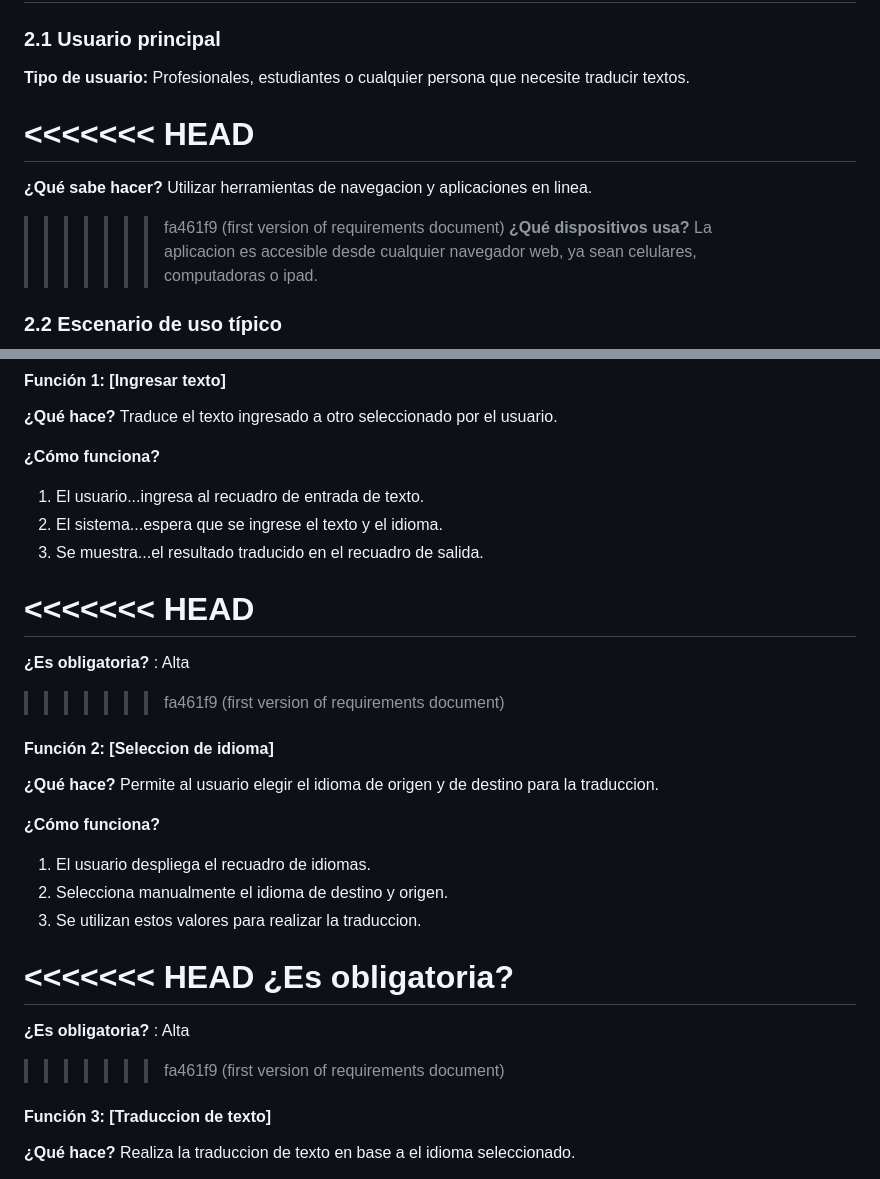
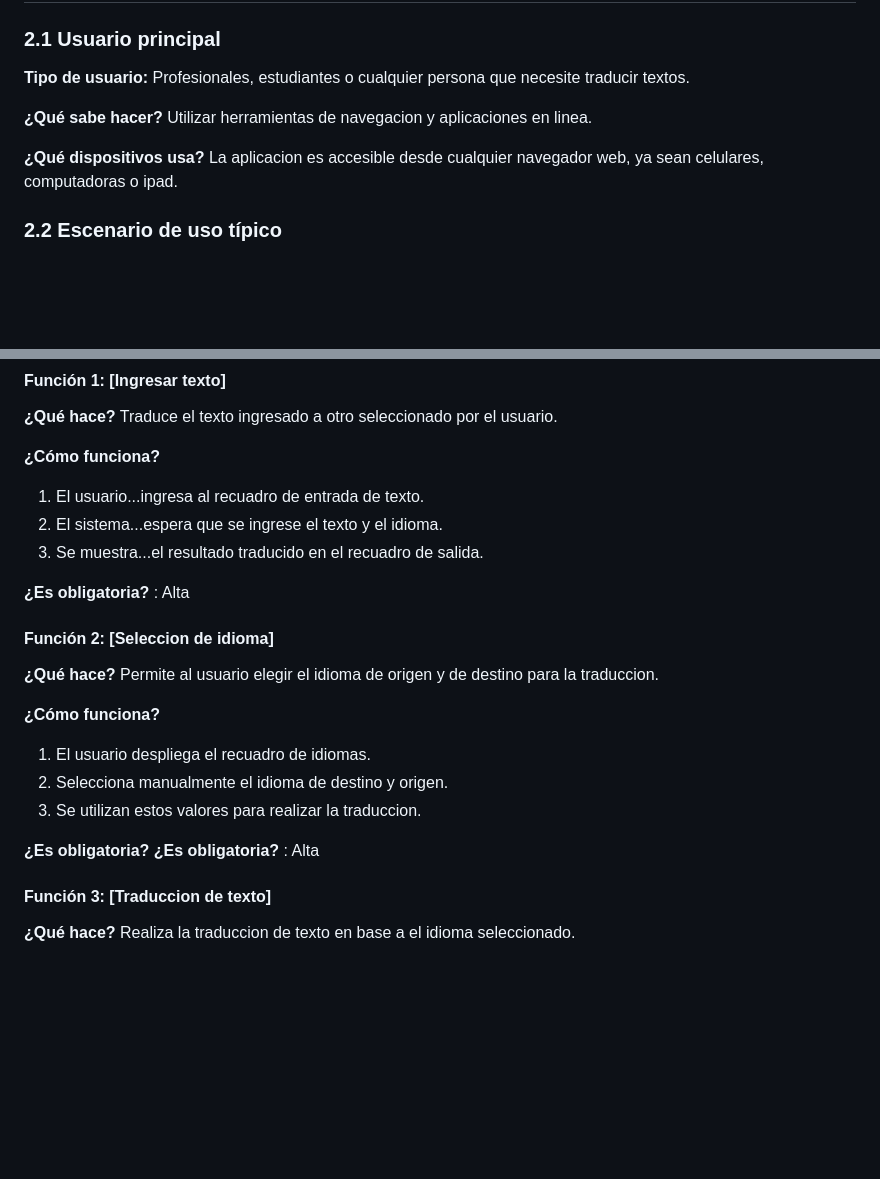
Before and after one commit to mmrunosquare/Unosquare-Quick-Translate, a Markdown page: Docs/1.analysis.md, 2 parts joined by grey strips. GitHub-like rendering; blank space fills up the shorter version.

Commit message:
first version of requirements document

```diff
--- a/Docs/1.analysis.md
+++ b/Docs/1.analysis.md
@@ -41,12 +41,9 @@ Realizara conversion de textos de un idioma a otro en tiempo real.
 ### 2.1 Usuario principal
 **Tipo de usuario:** Profesionales, estudiantes o cualquier persona que necesite traducir textos.
 
-<<<<<<< HEAD
-=======
 **¿Qué sabe hacer?**
 Utilizar herramientas de navegacion y aplicaciones en linea.
 
->>>>>>> fa461f9 (first version of requirements document)
 **¿Qué dispositivos usa?**
 La aplicacion es accesible desde cualquier navegador web, ya sean celulares, computadoras o ipad.
 
@@ -65,11 +62,9 @@ Traduce el texto ingresado a otro seleccionado por el usuario.
 2. El sistema...espera que se ingrese el texto y el idioma.
 3. Se muestra...el resultado traducido en el recuadro de salida.
 
-<<<<<<< HEAD
-=======
+
 **¿Es obligatoria?** : Alta
 
->>>>>>> fa461f9 (first version of requirements document)
 #### Función 2: [Seleccion de idioma]
 **¿Qué hace?**
 Permite al usuario elegir el idioma de origen y de destino para la traduccion.
@@ -79,11 +74,8 @@ Permite al usuario elegir el idioma de origen y de destino para la traduccion.
 2. Selecciona manualmente el idioma de destino y origen.
 3. Se utilizan estos valores para realizar la traduccion.
 
-<<<<<<< HEAD
 **¿Es obligatoria?**
-=======
 **¿Es obligatoria?** : Alta
->>>>>>> fa461f9 (first version of requirements document)
 
 #### Función 3: [Traduccion de texto]
 **¿Qué hace?**
```
